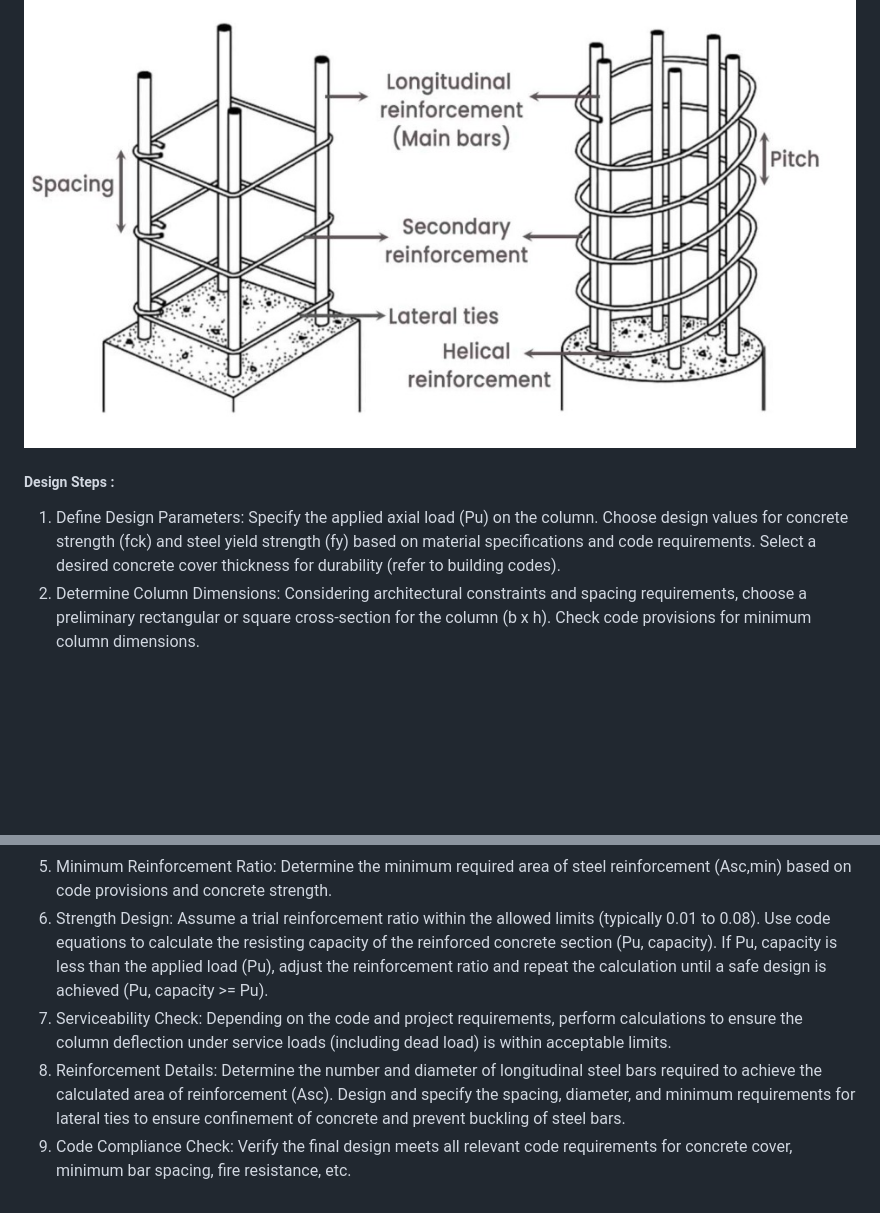
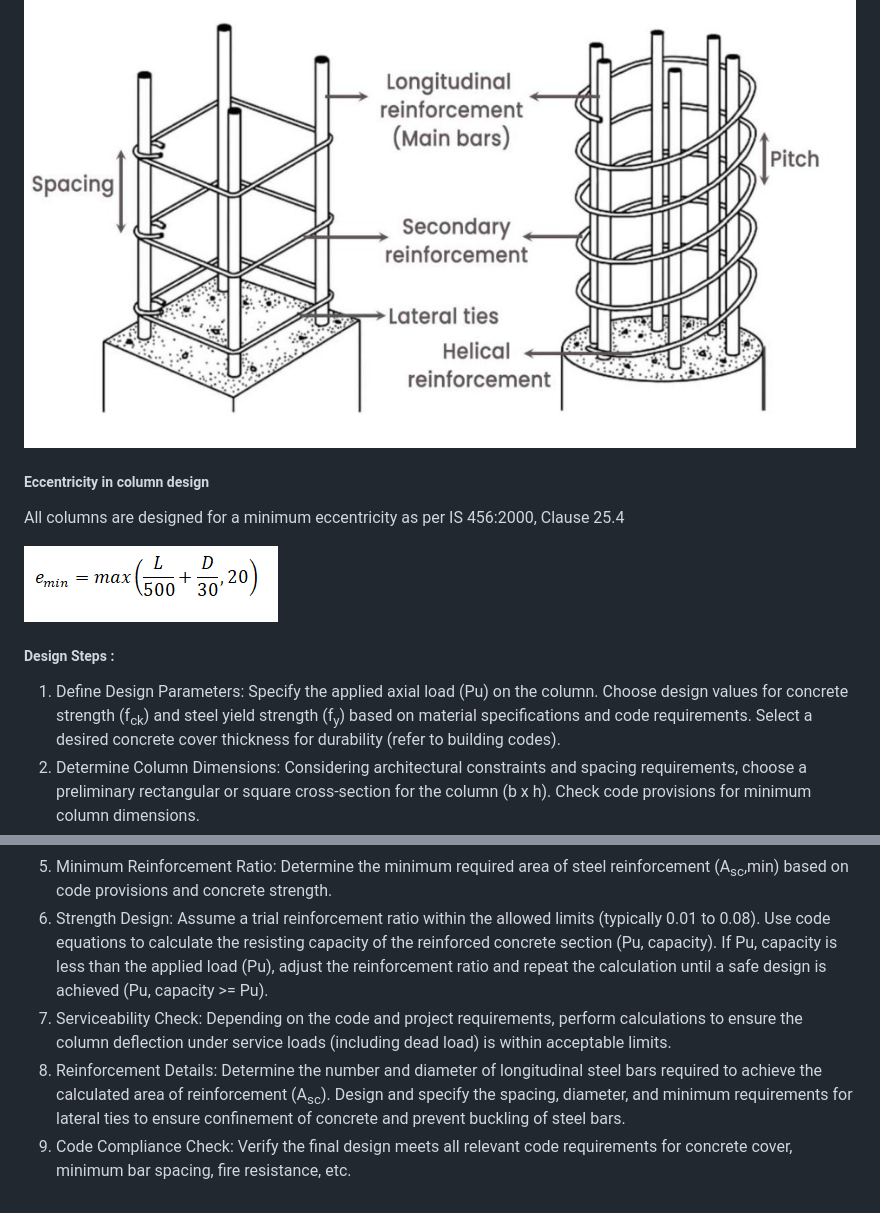
Before and after one commit to virtual-labs/exp-rc-short-column-coep, a Markdown page: experiment/theory.md, 2 parts joined by grey strips. Drawn GitHub-style; pictures changed too: experiment/images/fig3.png (added); blank space fills up the shorter version.

```diff
--- a/experiment/theory.md
+++ b/experiment/theory.md
@@ -33,9 +30,15 @@ Mx is cosidered as moment acting about major 'x' axis of bending, dividing depth
 
 ![1](images/fig2.png)<br>
+
+##### Eccentricity in column design
+All columns are designed for a minimum eccentricity as per IS 456:2000, Clause 25.4<br>
+
+![1](images/fig3.png)<br>
+
 ##### Design Steps :
 1.  Define Design Parameters:
 Specify the applied axial load (Pu) on the column.
-Choose design values for concrete strength (fck) and steel yield strength (fy) based on material specifications and code requirements.
+Choose design values for concrete strength (f<sub>ck</sub>) and steel yield strength (f<sub>y</sub>) based on material specifications and code requirements.
 Select a desired concrete cover thickness for durability (refer to building codes).
 2.	Determine Column Dimensions:
 Considering architectural constraints and spacing requirements, choose a preliminary rectangular or square cross-section for the column (b x h).
@@ -47,6 +50,6 @@ Calculate the slenderness ratio (Le/b) for the chosen dimensions.
 Verify the slenderness ratio is less than the code limit for short column design.
 5.	Minimum Reinforcement Ratio:
-Determine the minimum required area of steel reinforcement (Asc,min) based on code provisions and concrete strength.
+Determine the minimum required area of steel reinforcement (A<sub>sc</sub>,min) based on code provisions and concrete strength.
 6.	Strength Design:
 Assume a trial reinforcement ratio within the allowed limits (typically 0.01 to 0.08).
 Use code equations to calculate the resisting capacity of the reinforced concrete section (Pu, capacity).
@@ -54,7 +57,7 @@ If Pu, capacity is less than the applied load (Pu), adjust the reinforcement rat
 7.	Serviceability Check:
 Depending on the code and project requirements, perform calculations to ensure the column deflection under service loads (including dead load) is within acceptable limits.
 8.	Reinforcement Details:
-Determine the number and diameter of longitudinal steel bars required to achieve the calculated area of reinforcement (Asc).
+Determine the number and diameter of longitudinal steel bars required to achieve the calculated area of reinforcement (A<sub>sc</sub>).
 Design and specify the spacing, diameter, and minimum requirements for lateral ties to ensure confinement of concrete and prevent buckling of steel bars.
 9.	Code Compliance Check:
 Verify the final design meets all relevant code requirements for concrete cover, minimum bar spacing, fire resistance, etc.
```
Also changed, not shown: other parts of experiment/theory.md (+6 -9 lines), experiment/procedure.md (+14 -6 lines), 3 other files.
